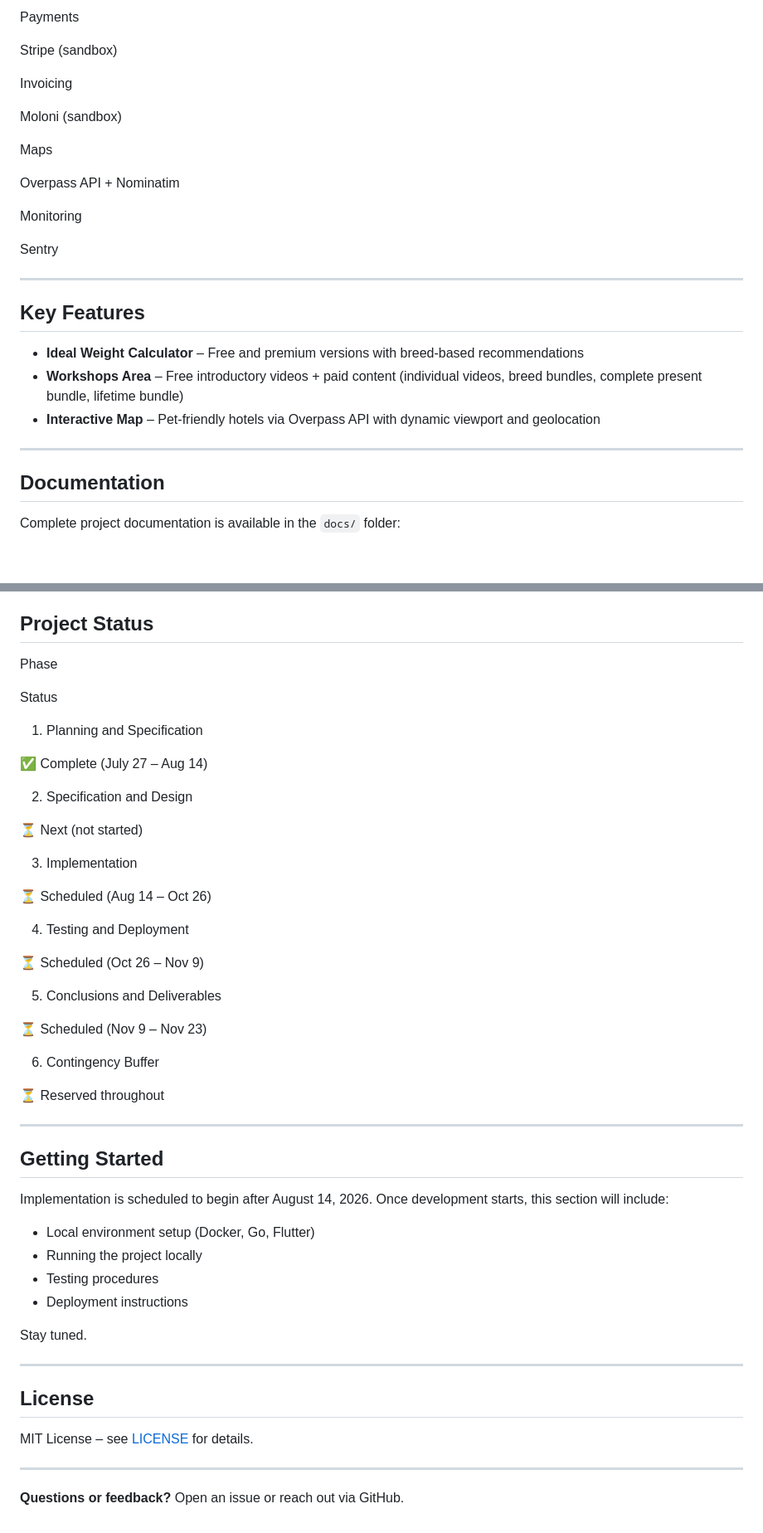
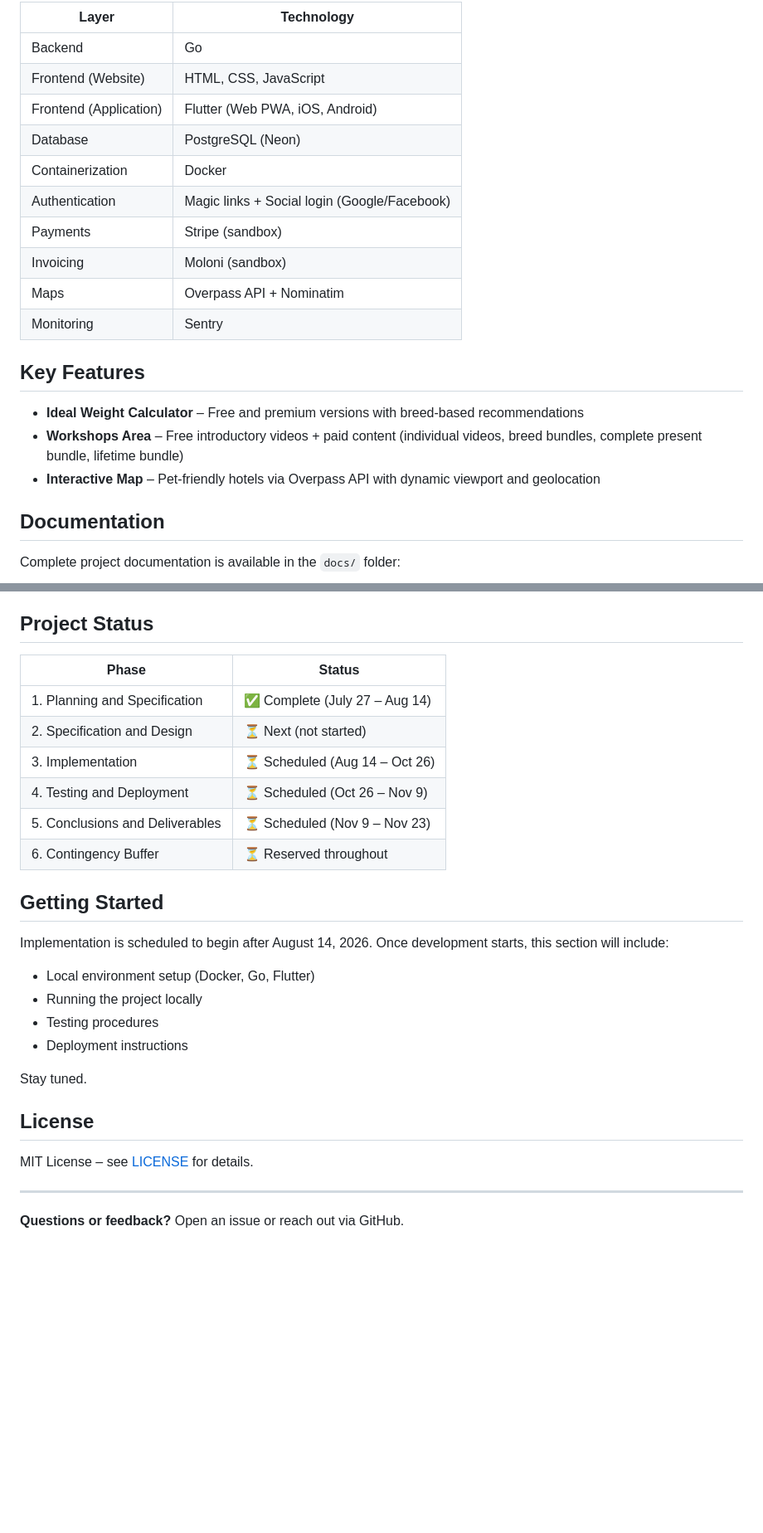
Before and after one commit to Jaime-1993/TheDoghouse, a Markdown page: README.md, 2 parts joined by grey strips. Shown at 83% size. Drawn GitHub-style; blank space fills up the shorter version.

Commit message:
docs: fix README formatting

```diff
--- a/README.md
+++ b/README.md
@@ -73,20 +35,15 @@ Magic links + Social login (Google/Facebook)
-Payments
-
-Stripe (sandbox)
-
-Invoicing
-
-Moloni (sandbox)
-
-Maps
-
-Overpass API + Nominatim
-
-Monitoring
-
-Sentry
-
----
+| Layer                  | Technology                                   |
+| ---------------------- | -------------------------------------------- |
+| Backend                | Go                                           |
+| Frontend (Website)     | HTML, CSS, JavaScript                        |
+| Frontend (Application) | Flutter (Web PWA, iOS, Android)              |
+| Database               | PostgreSQL (Neon)                            |
+| Containerization       | Docker                                       |
+| Authentication         | Magic links + Social login (Google/Facebook) |
+| Payments               | Stripe (sandbox)                             |
+| Invoicing              | Moloni (sandbox)                             |
+| Maps                   | Overpass API + Nominatim                     |
+| Monitoring             | Sentry                                       |
 
 ## Key Features
 
@@ -94,8 +51,6 @@ Sentry
 - **Workshops Area** – Free introductory videos + paid content (individual videos, breed bundles, complete present bundle, lifetime bundle)
 - **Interactive Map** – Pet-friendly hotels via Overpass API with dynamic viewport and geolocation
 
----
-
 ## Documentation
 
 Complete project documentation is available in the `docs/` folder:
@@ -110,35 +63,14 @@ Complete project documentation is available in the `docs/` folder:
 
 ## Project Status
 
-Phase
-
-Status
-
-1. Planning and Specification
-
-✅ Complete (July 27 – Aug 14)
-
-2. Specification and Design
-
-⏳ Next (not started)
-
-3. Implementation
-
-⏳ Scheduled (Aug 14 – Oct 26)
-
-4. Testing and Deployment
-
-⏳ Scheduled (Oct 26 – Nov 9)
-
-5. Conclusions and Deliverables
-
-⏳ Scheduled (Nov 9 – Nov 23)
-
-6. Contingency Buffer
-
-⏳ Reserved throughout
-
----
+| Phase                           | Status                         |
+| ------------------------------- | ------------------------------ |
+| 1. Planning and Specification   | ✅ Complete (July 27 – Aug 14) |
+| 2. Specification and Design     | ⏳ Next (not started)          |
+| 3. Implementation               | ⏳ Scheduled (Aug 14 – Oct 26) |
+| 4. Testing and Deployment       | ⏳ Scheduled (Oct 26 – Nov 9)  |
+| 5. Conclusions and Deliverables | ⏳ Scheduled (Nov 9 – Nov 23)  |
+| 6. Contingency Buffer           | ⏳ Reserved throughout         |
 
 ## Getting Started
 
@@ -151,7 +83,5 @@ Implementation is scheduled to begin after August 14, 2026. Once development sta
 
 Stay tuned.
 
----
-
 ## License
 
```
Also changed, not shown: other parts of README.md (+6 -46 lines).
